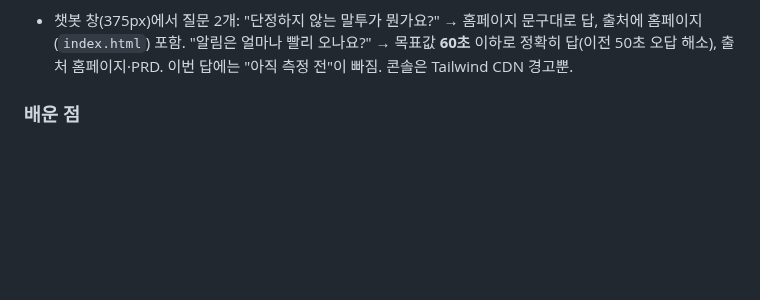
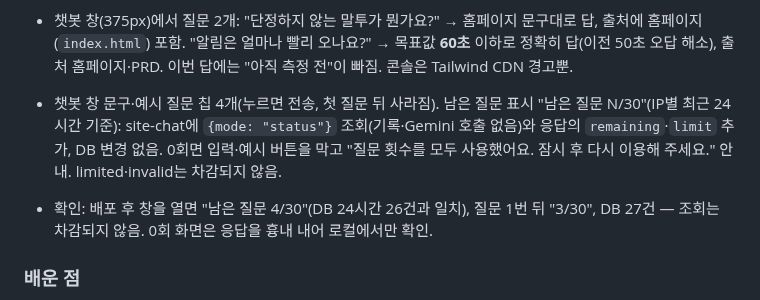
Before and after one commit to namong118/physical-ai, a Markdown page: report/devlog.md, the part around the change. Rendered like a GitHub page; blank space fills up the shorter version.

Commit message:
개발일지 — 예시 질문·남은 질문 횟수 표시 기록
Co-Authored-By: Claude Opus 5.5 <noreply@anthropic.com>

```diff
--- a/report/devlog.md
+++ b/report/devlog.md
@@ -113,6 +113,9 @@ push 전.
 - site-chat 지시에 "문서와 홈페이지 내용이 다르면 문서를 따른다" 추가 후 재배포(표기 그대로 지시도 함께 반영). 챗봇 창은 `index.html` 출처를 뷰어 대신 그 파일로 바로 연결, 이름은 "홈페이지 · 섹션 제목".
 - 확인: dry-run 홈페이지 조각 18개(전처리·후처리 섹션 5개, 나머지 1개씩), 상태 표시 22개 유지. 실제 넣기(사용자 실행) 후 MCP — 홈페이지 18행, 문서 4개는 건너뜀, 합계 89, 빈 임베딩 0.
 - 챗봇 창(375px)에서 질문 2개: "단정하지 않는 말투가 뭔가요?" → 홈페이지 문구대로 답, 출처에 홈페이지(`index.html`) 포함. "알림은 얼마나 빨리 오나요?" → 목표값 **60초** 이하로 정확히 답(이전 50초 오답 해소), 출처 홈페이지·PRD. 이번 답에는 "아직 측정 전"이 빠짐. 콘솔은 Tailwind CDN 경고뿐.
+
+- 챗봇 창 문구·예시 질문 칩 4개(누르면 전송, 첫 질문 뒤 사라짐). 남은 질문 표시 "남은 질문 N/30"(IP별 최근 24시간 기준): site-chat에 `{mode: "status"}` 조회(기록·Gemini 호출 없음)와 응답의 `remaining`·`limit` 추가, DB 변경 없음. 0회면 입력·예시 버튼을 막고 "질문 횟수를 모두 사용했어요. 잠시 후 다시 이용해 주세요." 안내. limited·invalid는 차감되지 않음.
+- 확인: 배포 후 창을 열면 "남은 질문 4/30"(DB 24시간 26건과 일치), 질문 1번 뒤 "3/30", DB 27건 — 조회는 차감되지 않음. 0회 화면은 응답을 흉내 내어 로컬에서만 확인.
 
 ### 배운 점
 - 401 + `GRANT … TO anon` 힌트는 키가 공개용(publishable/anon)으로 인식됐다는 뜻이다. RLS·권한 회수가 의도대로 막고 있다는 확인이기도 하다.
```
